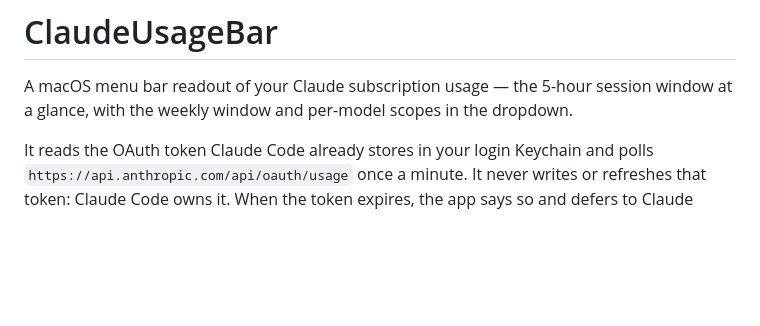
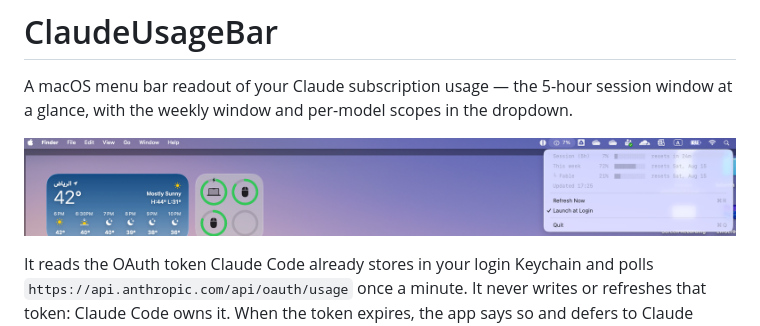
Before and after one commit to sunnixx/claude-usage-bar, a Markdown page: README.md, the part around the change. Drawn GitHub-style; pictures changed too: docs/images/screenshot.png (added); blank space fills up the shorter version.

Commit message:
docs: add menu bar screenshot to README
Co-Authored-By: Claude Opus 5 <noreply@anthropic.com>

```diff
--- a/README.md
+++ b/README.md
@@ -3,6 +3,8 @@
 A macOS menu bar readout of your Claude subscription usage — the 5-hour
 session window at a glance, with the weekly window and per-model scopes in the
 dropdown.
+
+![ClaudeUsageBar in the macOS menu bar, showing 7% of the session window used and the dropdown with the weekly window and per-model scopes](docs/images/screenshot.png)
 
 It reads the OAuth token Claude Code already stores in your login Keychain and
 polls `https://api.anthropic.com/api/oauth/usage` once a minute. It never
```
